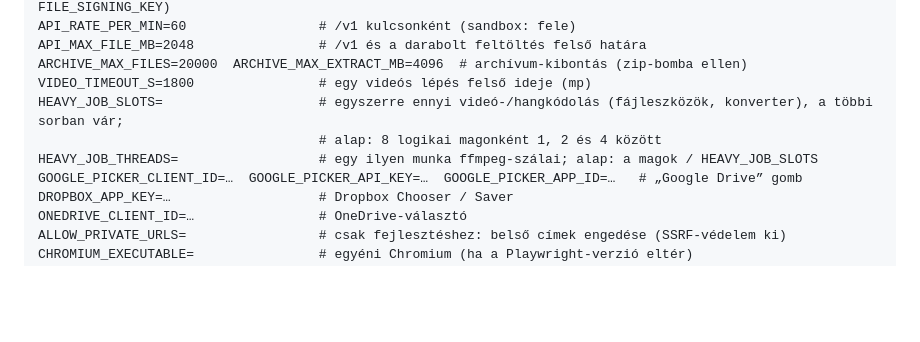
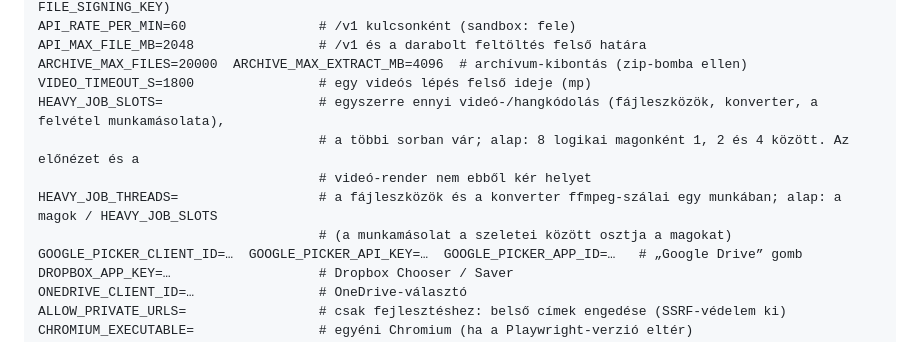
Before and after one commit to Tamas54/ai-conversioneditor, a Markdown page: README.md, the part around the change. Rendered like a GitHub page; blank space fills up the shorter version.

Commit message:
CHANGELOG, README: the working copy shares the heavy places; previews and renders don't
Co-Authored-By: Claude Opus 5.5 <noreply@anthropic.com>

```diff
--- a/README.md
+++ b/README.md
@@ -209,9 +209,11 @@ API_RATE_PER_MIN=60                 # /v1 kulcsonként (sandbox: fele)
 API_MAX_FILE_MB=2048                # /v1 és a darabolt feltöltés felső határa
 ARCHIVE_MAX_FILES=20000  ARCHIVE_MAX_EXTRACT_MB=4096  # archívum-kibontás (zip-bomba ellen)
 VIDEO_TIMEOUT_S=1800                # egy videós lépés felső ideje (mp)
-HEAVY_JOB_SLOTS=                    # egyszerre ennyi videó-/hangkódolás (fájleszközök, konverter), a többi sorban vár;
-                                    # alap: 8 logikai magonként 1, 2 és 4 között
-HEAVY_JOB_THREADS=                  # egy ilyen munka ffmpeg-szálai; alap: a magok / HEAVY_JOB_SLOTS
+HEAVY_JOB_SLOTS=                    # egyszerre ennyi videó-/hangkódolás (fájleszközök, konverter, a felvétel munkamásolata),
+                                    # a többi sorban vár; alap: 8 logikai magonként 1, 2 és 4 között. Az előnézet és a
+                                    # videó-render nem ebből kér helyet
+HEAVY_JOB_THREADS=                  # a fájleszközök és a konverter ffmpeg-szálai egy munkában; alap: a magok / HEAVY_JOB_SLOTS
+                                    # (a munkamásolat a szeletei között osztja a magokat)
 GOOGLE_PICKER_CLIENT_ID=…  GOOGLE_PICKER_API_KEY=…  GOOGLE_PICKER_APP_ID=…   # „Google Drive” gomb
 DROPBOX_APP_KEY=…                   # Dropbox Chooser / Saver
 ONEDRIVE_CLIENT_ID=…                # OneDrive-választó
```
Also changed, not shown: CHANGELOG.md (+11 -1 lines).
